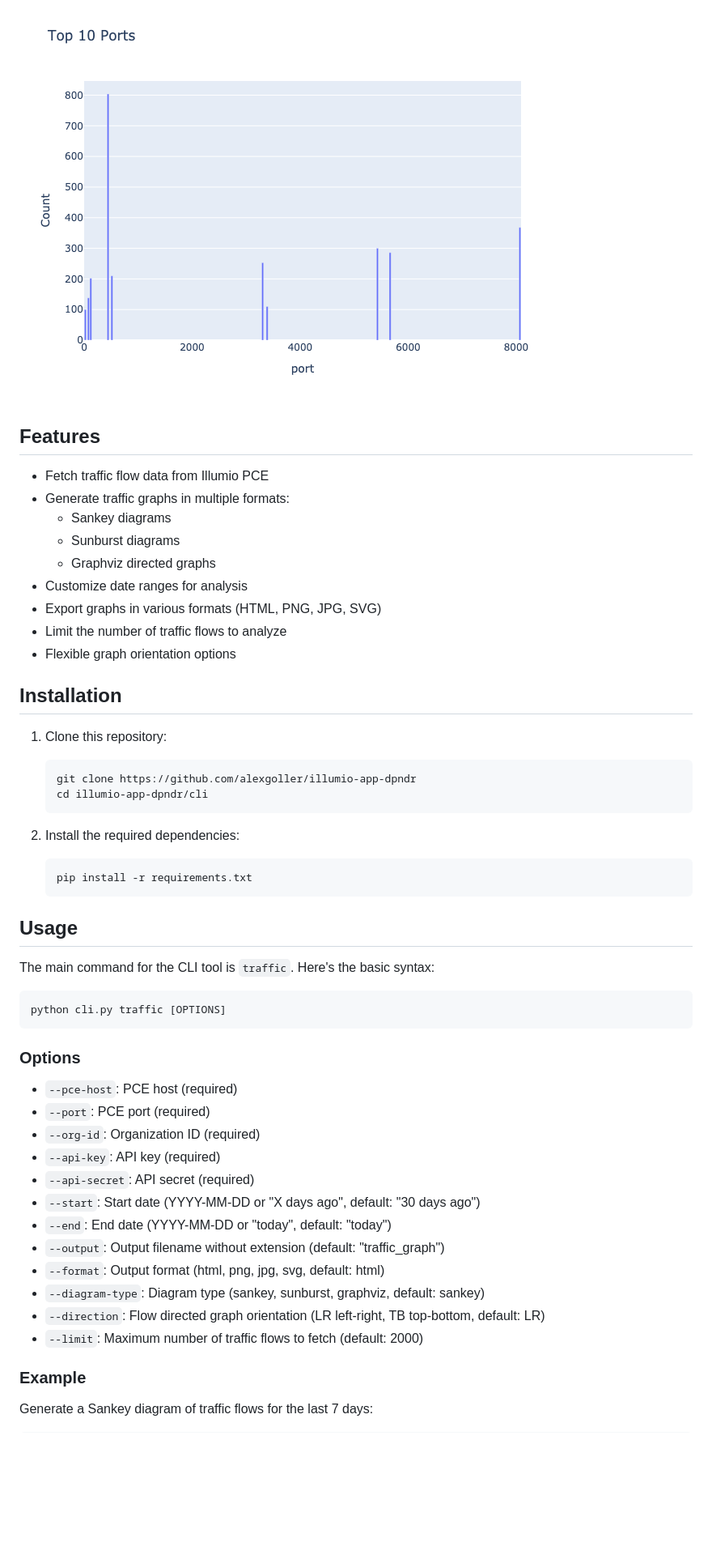
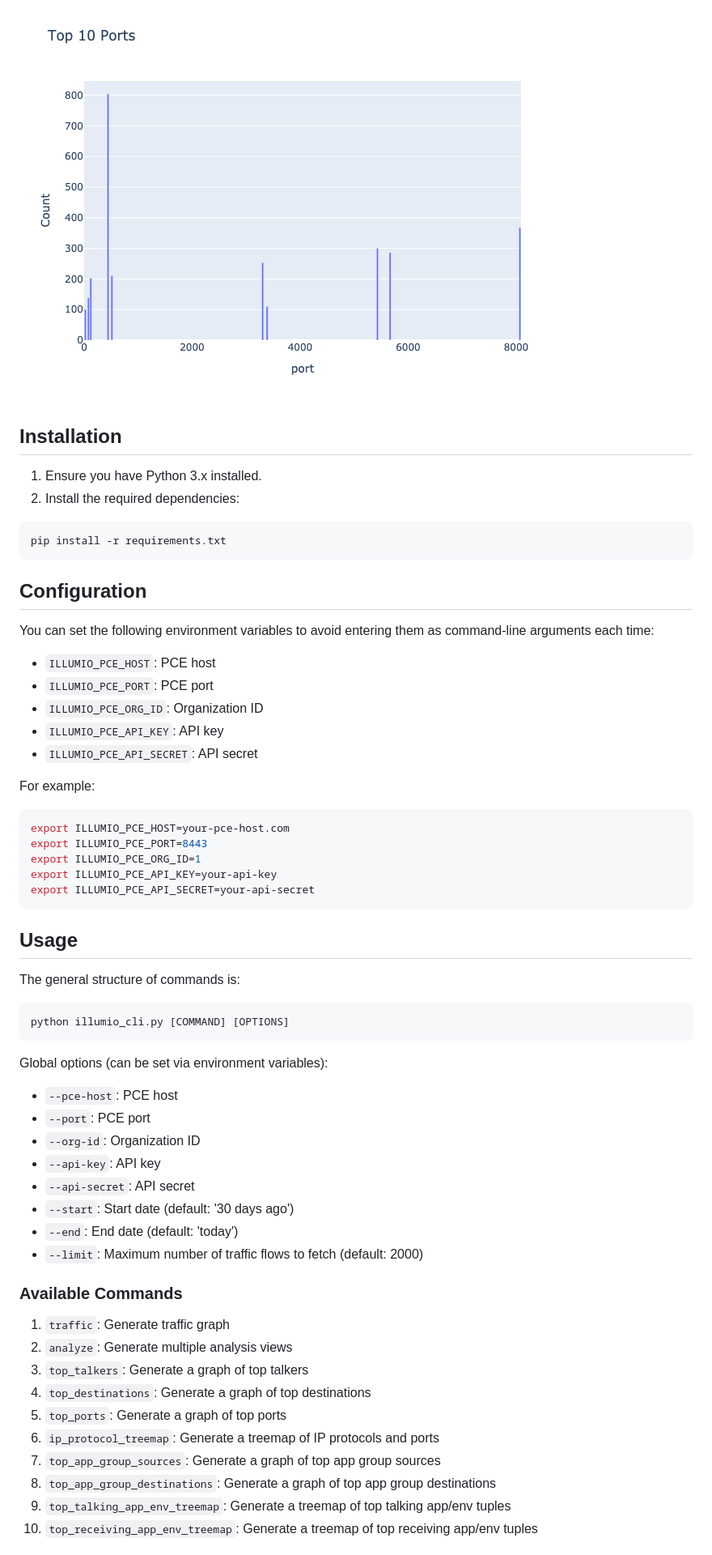
Before and after one commit to alexgoller/illumio-app-dpndr, a Markdown page: cli/README.md, the part around one of its changes. Shown at 81% size. GitHub-like rendering; blank space fills up the shorter version.

````diff
--- a/cli/README.md
+++ b/cli/README.md
@@ -26,56 +29,63 @@ This CLI tool provides powerful traffic analysis and visualization capabilities
 ![Top destinations](../examples/examples_analyze_top_destinations.png)
 
 ![Top ports](../examples/examples_analyze_top_ports.png)
-
-## Features
-
-- Fetch traffic flow data from Illumio PCE
-- Generate traffic graphs in multiple formats:
-  - Sankey diagrams
-  - Sunburst diagrams
-  - Graphviz directed graphs
-- Customize date ranges for analysis
-- Export graphs in various formats (HTML, PNG, JPG, SVG)
-- Limit the number of traffic flows to analyze
-- Flexible graph orientation options
-
 ## Installation
 
-1. Clone this repository:
-   ```
-   git clone https://github.com/alexgoller/illumio-app-dpndr
-   cd illumio-app-dpndr/cli
-   ```
+1. Ensure you have Python 3.x installed.
+2. Install the required dependencies:
 
-2. Install the required dependencies:
-   ```
-   pip install -r requirements.txt
-   ```
+```bash
+pip install -r requirements.txt
+```
+
+## Configuration
+
+You can set the following environment variables to avoid entering them as command-line arguments each time:
+
+- `ILLUMIO_PCE_HOST`: PCE host
+- `ILLUMIO_PCE_PORT`: PCE port
+- `ILLUMIO_PCE_ORG_ID`: Organization ID
+- `ILLUMIO_PCE_API_KEY`: API key
+- `ILLUMIO_PCE_API_SECRET`: API secret
+
+For example:
+
+```bash
+export ILLUMIO_PCE_HOST=your-pce-host.com
+export ILLUMIO_PCE_PORT=8443
+export ILLUMIO_PCE_ORG_ID=1
+export ILLUMIO_PCE_API_KEY=your-api-key
+export ILLUMIO_PCE_API_SECRET=your-api-secret
+```
 
 ## Usage
 
-The main command for the CLI tool is `traffic`. Here's the basic syntax:
+The general structure of commands is:
 
-```
-python cli.py traffic [OPTIONS]
+```bash
+python illumio_cli.py [COMMAND] [OPTIONS]
 ```
 
-### Options
-
-- `--pce-host`: PCE host (required)
-- `--port`: PCE port (required)
-- `--org-id`: Organization ID (required)
-- `--api-key`: API key (required)
-- `--api-secret`: API secret (required)
-- `--start`: Start date (YYYY-MM-DD or "X days ago", default: "30 days ago")
-- `--end`: End date (YYYY-MM-DD or "today", default: "today")
-- `--output`: Output filename without extension (default: "traffic_graph")
-- `--format`: Output format (html, png, jpg, svg, default: html)
-- `--diagram-type`: Diagram type (sankey, sunburst, graphviz, default: sankey)
-- `--direction`: Flow directed graph orientation (LR left-right, TB top-bottom, default: LR)
+Global options (can be set via environment variables):
+- `--pce-host`: PCE host
+- `--port`: PCE port
+- `--org-id`: Organization ID
+- `--api-key`: API key
+- `--api-secret`: API secret
+- `--start`: Start date (default: '30 days ago')
+- `--end`: End date (default: 'today')
 - `--limit`: Maximum number of traffic flows to fetch (default: 2000)
 
-### Example
+### Available Commands
 
-Generate a Sankey diagram of traffic flows for the last 7 days:
+1. `traffic`: Generate traffic graph
+2. `analyze`: Generate multiple analysis views
+3. `top_talkers`: Generate a graph of top talkers
+4. `top_destinations`: Generate a graph of top destinations
+5. `top_ports`: Generate a graph of top ports
+6. `ip_protocol_treemap`: Generate a treemap of IP protocols and ports
+7. `top_app_group_sources`: Generate a graph of top app group sources
+8. `top_app_group_destinations`: Generate a graph of top app group destinations
+9. `top_talking_app_env_treemap`: Generate a treemap of top talking app/env tuples
+10. `top_receiving_app_env_treemap`: Generate a treemap of top receiving app/env tuples
 
````
Also changed, not shown: other parts of cli/README.md (+38 -25 lines).
